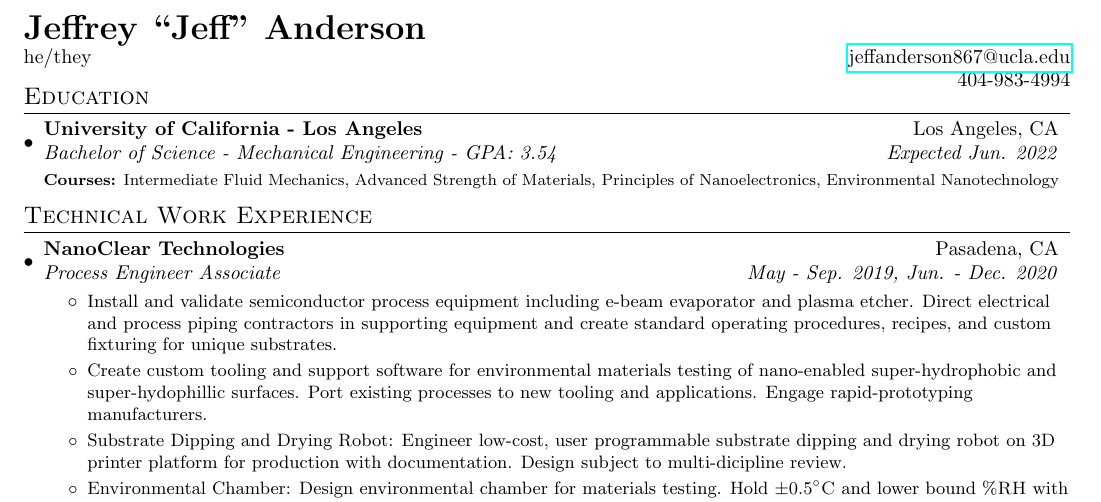
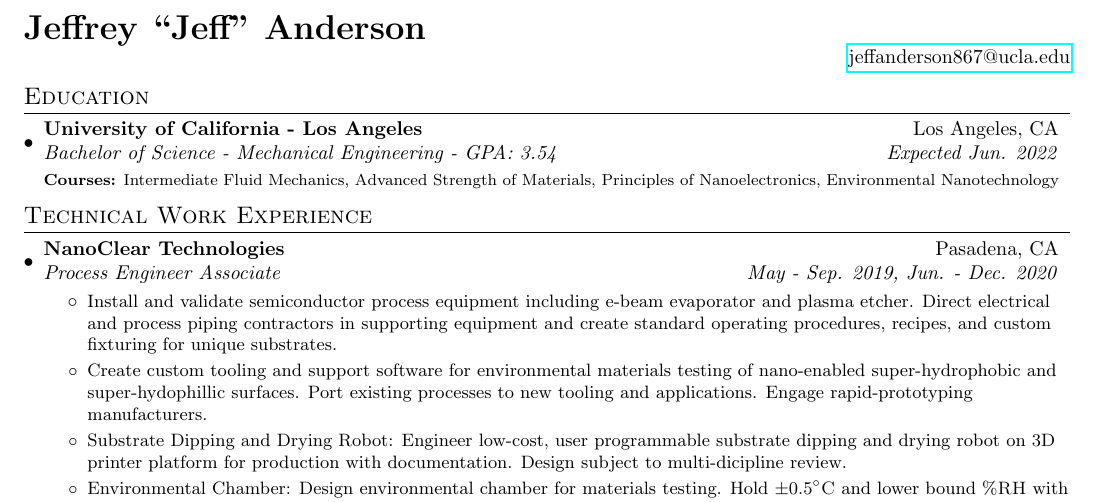
Before and after one commit to kj4tmp/resume, a LaTeX CV (jeff/jeffrey_anderson_resume.tex): part of the page, cut so that both start at the same text. Compiled offline with pdfLaTeX.

Commit message:
removed certain info for some jobs

```diff
--- a/jeff/jeffrey_anderson_resume.tex
+++ b/jeff/jeffrey_anderson_resume.tex
@@ -82,9 +82,14 @@
 \begin{document}
 
 %----------HEADING-----------------
-\begin{tabular*}{\textwidth}{l@{\extracolsep{\fill}}r}
-  \textbf{{\LARGE Jeffrey ``Jeff" Anderson}} \\ he/they & \href{mailto:jeffanderson867@ucla.edu}{jeffanderson867@ucla.edu} \\
-  & 404-983-4994
+%\begin{tabular*}{\textwidth}{l@{\extracolsep{\fill}}r}
+ % \textbf{{\LARGE Jeffrey ``Jeff" Anderson}} \\ he/they & \href{mailto:jeffanderson867@ucla.edu}{jeffanderson867@ucla.edu} \\
+ % & 404-983-4994
+
+  \begin{tabular*}{\textwidth}{l@{\extracolsep{\fill}}r}
+    \textbf{{\LARGE Jeffrey ``Jeff" Anderson}} \\  & \href{mailto:jeffanderson867@ucla.edu}{jeffanderson867@ucla.edu} \\
+    &
+
 
 
 \end{tabular*}
```
Also changed, not shown: jeff/jeffrey_anderson_resume.pdf, jeff/jeffrey_anderson_resume_no_personal.pdf (added), transcripts/ANDERSON_JEFFREY_transcript.pdf (added), transcripts/ANDERSON_JEFFREY_transcript_Redacted.pdf (added), 3 other files.
